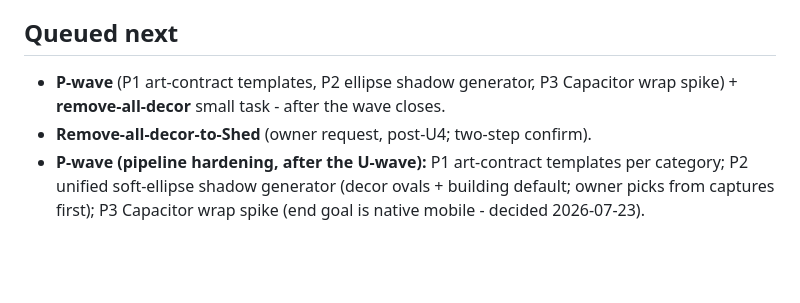
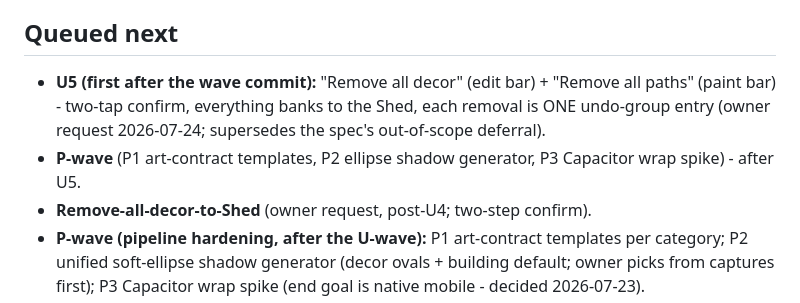
Before and after one commit to robfernandez066/littleacres, a Markdown page: docs/status.md, the part around the change. GitHub-like rendering; blank space fills up the shorter version.

Commit message:
docs: close U3c, spec U4, queue U5 remove-all buttons

```diff
--- a/docs/status.md
+++ b/docs/status.md
@@ -10,7 +10,8 @@
 
 ## Queued next
 
-- **P-wave** (P1 art-contract templates, P2 ellipse shadow generator, P3 Capacitor wrap spike) + **remove-all-decor** small task - after the wave closes.
+- **U5 (first after the wave commit):** "Remove all decor" (edit bar) + "Remove all paths" (paint bar) - two-tap confirm, everything banks to the Shed, each removal is ONE undo-group entry (owner request 2026-07-24; supersedes the spec's out-of-scope deferral).
+- **P-wave** (P1 art-contract templates, P2 ellipse shadow generator, P3 Capacitor wrap spike) - after U5.
 - **Remove-all-decor-to-Shed** (owner request, post-U4; two-step confirm).
 - **P-wave (pipeline hardening, after the U-wave):** P1 art-contract templates per category; P2 unified soft-ellipse shadow generator (decor ovals + building default; owner picks from captures first); P3 Capacitor wrap spike (end goal is native mobile - decided 2026-07-23).
 - **Q3 - post-L8 content runway** (coins compound after ~day 12): needs content (more levels / a 2nd region / a recurring sink), not tuning. Paths stone/moonstone now absorb part of the coin surplus.
```
